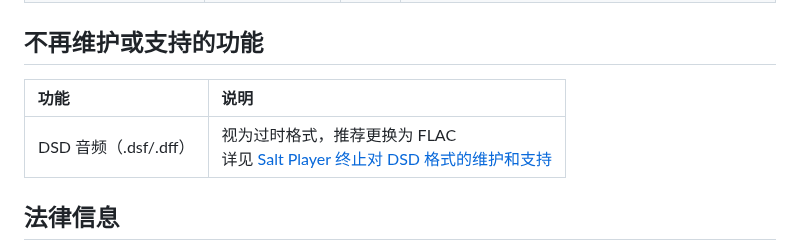
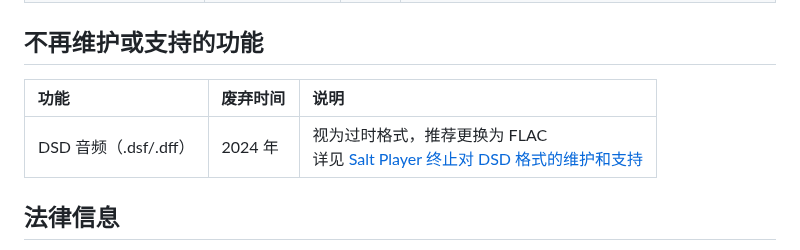
Before and after one commit to Moriafly/SaltPlayerSource, a Markdown page: README.md, the part around the change. Drawn GitHub-style.

```diff
--- a/README.md
+++ b/README.md
@@ -53,9 +53,9 @@ Salt Player *for Android* 需要 Android 6.0 及以上系统，支持 arm-v8a
 
 ## 不再维护或支持的功能
 
-| 功能 | 说明 |
-|:--|:--|
-| DSD 音频（.dsf/.dff） | 视为过时格式，推荐更换为 FLAC <br> 详见 [Salt Player 终止对 DSD 格式的维护和支持](https://github.com/Moriafly/SaltPlayerSource/blob/main/articles/240902_Deprecated_DSD.md) |
+| 功能 | 废弃时间 | 说明 |
+|:--|:--|:--|
+| DSD 音频（.dsf/.dff）| 2024 年 | 视为过时格式，推荐更换为 FLAC <br> 详见 [Salt Player 终止对 DSD 格式的维护和支持](https://github.com/Moriafly/SaltPlayerSource/blob/main/articles/240902_Deprecated_DSD.md) |
 
 ## 法律信息
 
```
